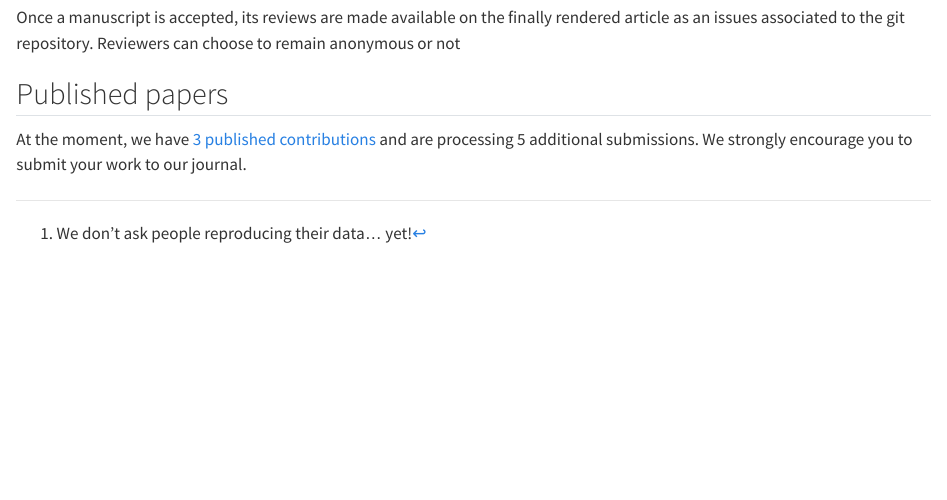
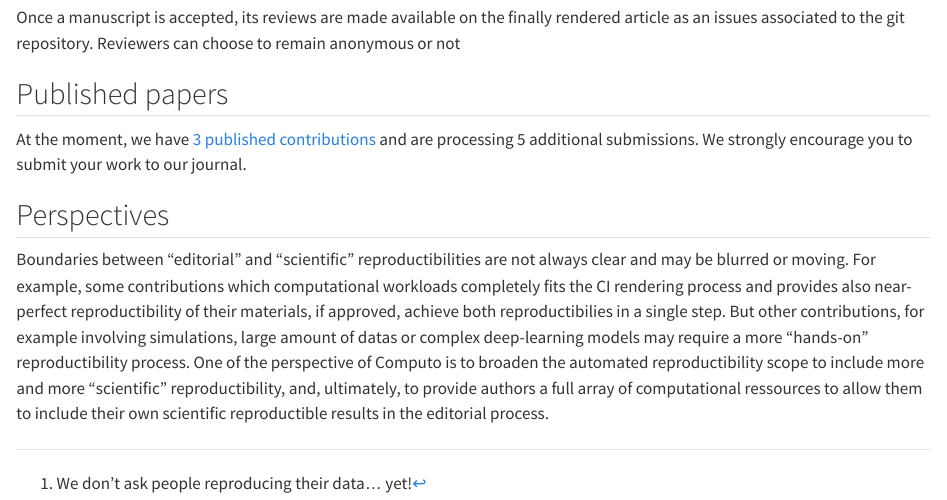
Before and after one commit to computorg/RR2023, a Quarto document (computo_RR23.qmd): the page in a window 1100 px wide, from 2720 px down. Rendered offline with R 4.5, knitr and Pandoc in place of Quarto, with nearby package versions; both versions are drawn in the output format of the newer one; drawn as R Markdown's standard HTML page in place of the format the file asks for.

Commit message:
perspectives

```diff
--- a/computo_RR23.qmd
+++ b/computo_RR23.qmd
@@ -22,7 +22,7 @@ author:
   - name: Nelle Varoquau
     afiliation: Université Grenoble Alpes/CNRS
 format:
-  computo-pdf: default
+  computo-html: default
 abstract: >
   Computo is a newborn journal published by the [French Statistical Society](https://sfds.asso.fr/) which aims at promoting computational/algorithmic contributions in statistics and machine learning. In order to achieve this goal, Computo goes beyond classical static publications by leveraging technical advances in literate programming and scientific reporting. We present in this talk the solution that we put in place so far to support both editorial and scientific reproducibility, that relies on community-based tools like Quarto, Github actions and open review. See our webpage \url{https://computo.sfds.asso.fr/}, and github group \url{https://github.com/computorg}.
 keywords: Reproducible research --  Statistics -- Machine-Learning -- Quarto -- R -- Python -- Julia
@@ -95,3 +95,7 @@ Once a manuscript is accepted, its reviews are made available on the finally ren
 ## Published papers
 
 At the moment, we have [3 published contributions](https://computo.sfds.asso.fr/publications/) and are processing 5 additional submissions. We strongly encourage you to submit your work to our journal.
+
+## Perspectives
+
+Boundaries between “editorial” and “scientific” reproductibilities are not always clear and may be blurred or moving. For example, some contributions which computational workloads completely fits the CI rendering process and provides also near-perfect reproductibility of their materials, if approved, achieve both reproductibilies in a single step. But other contributions, for example involving simulations, large amount of datas or complex deep-learning models may require a more “hands-on” reproductibility process. One of the perspective of Computo is to broaden the automated reproductibility scope to include more and more “scientific” reproductibility, and, ultimately, to provide authors a full array of computational ressources to allow them to include their own scientific reproductible results in the editorial process.
```
